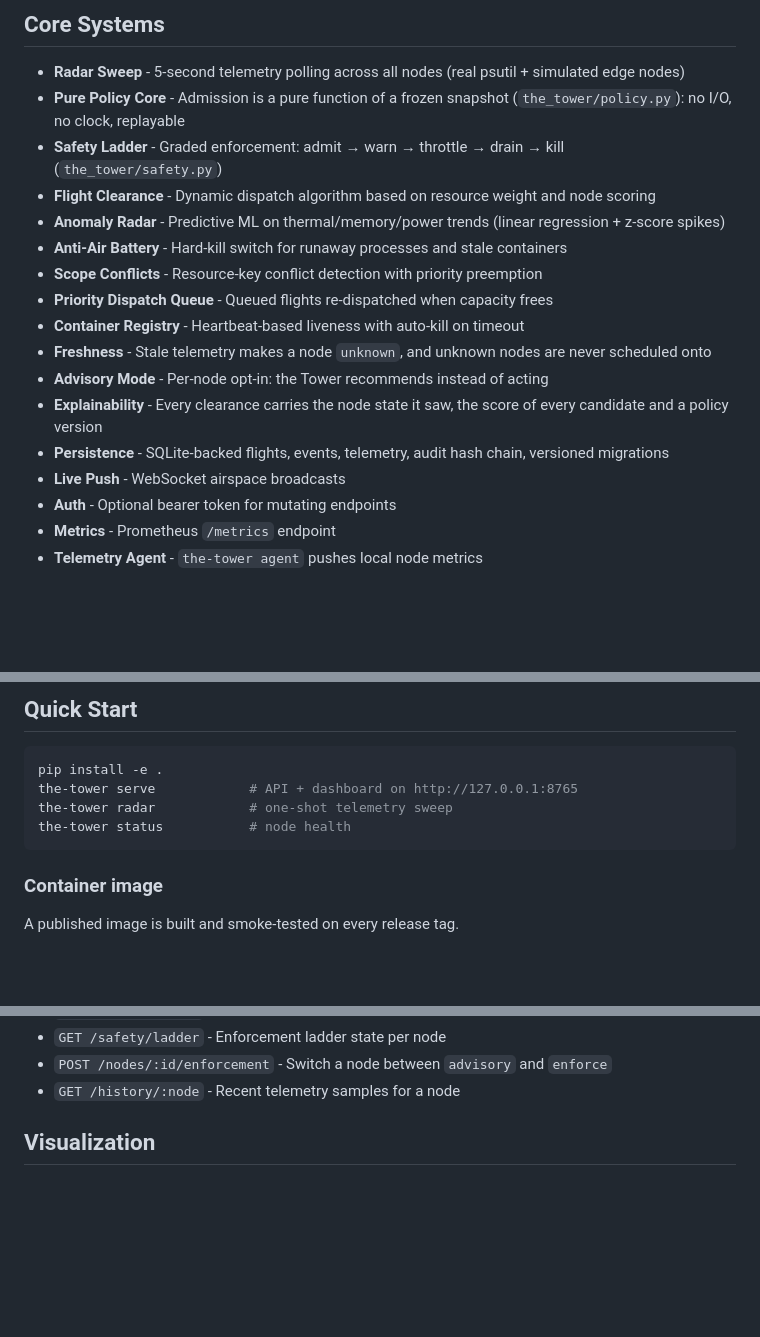
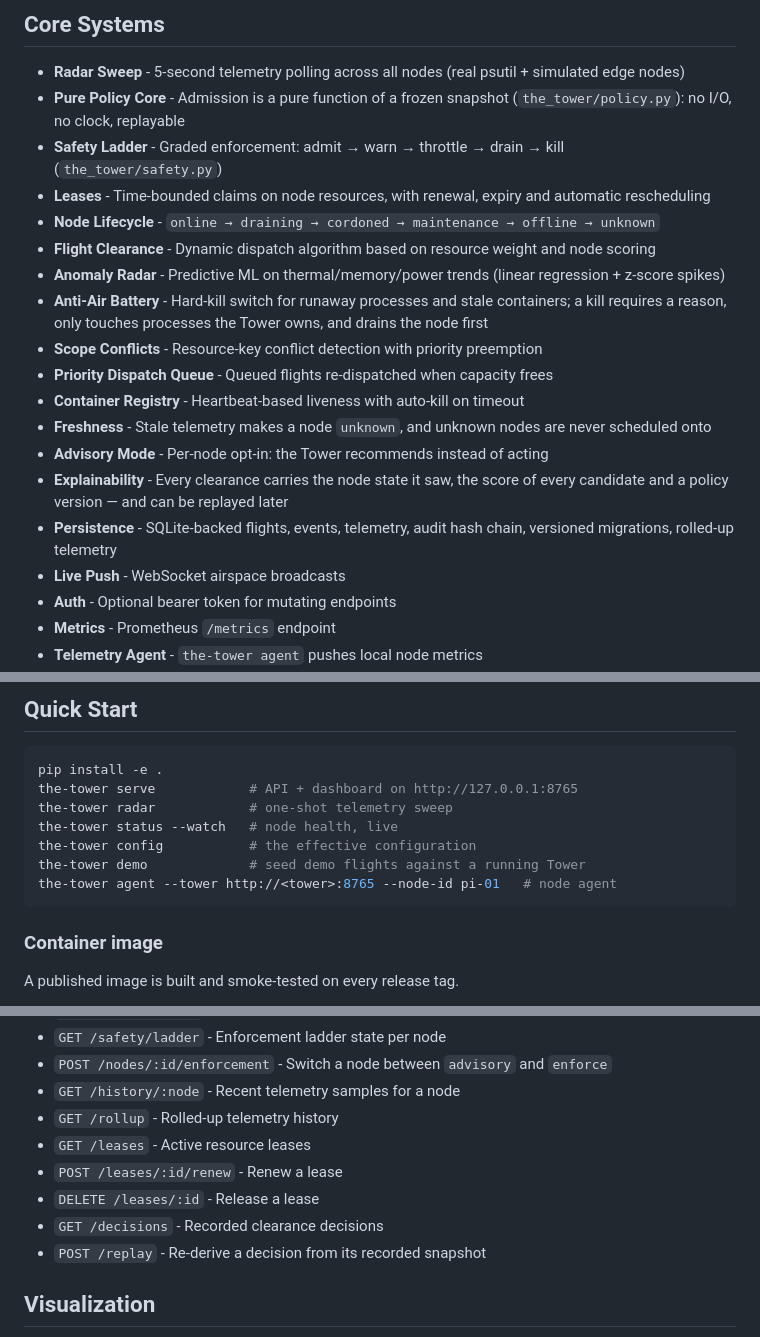
Before and after one commit to hamanakam1/the-tower, a Markdown page: README.md, 3 parts joined by grey strips. Drawn GitHub-style; blank space fills up the shorter version.

Commit message:
docs: README reflects leases, lifecycle, replay and the new CLI

````diff
--- a/README.md
+++ b/README.md
@@ -100,16 +100,18 @@ same console on a narrow viewport:
 - **Radar Sweep** - 5-second telemetry polling across all nodes (real psutil + simulated edge nodes)
 - **Pure Policy Core** - Admission is a pure function of a frozen snapshot (`the_tower/policy.py`): no I/O, no clock, replayable
 - **Safety Ladder** - Graded enforcement: admit → warn → throttle → drain → kill (`the_tower/safety.py`)
+- **Leases** - Time-bounded claims on node resources, with renewal, expiry and automatic rescheduling
+- **Node Lifecycle** - `online → draining → cordoned → maintenance → offline → unknown`
 - **Flight Clearance** - Dynamic dispatch algorithm based on resource weight and node scoring
 - **Anomaly Radar** - Predictive ML on thermal/memory/power trends (linear regression + z-score spikes)
-- **Anti-Air Battery** - Hard-kill switch for runaway processes and stale containers
+- **Anti-Air Battery** - Hard-kill switch for runaway processes and stale containers; a kill requires a reason, only touches processes the Tower owns, and drains the node first
 - **Scope Conflicts** - Resource-key conflict detection with priority preemption
 - **Priority Dispatch Queue** - Queued flights re-dispatched when capacity frees
 - **Container Registry** - Heartbeat-based liveness with auto-kill on timeout
 - **Freshness** - Stale telemetry makes a node `unknown`, and unknown nodes are never scheduled onto
 - **Advisory Mode** - Per-node opt-in: the Tower recommends instead of acting
-- **Explainability** - Every clearance carries the node state it saw, the score of every candidate and a policy version
-- **Persistence** - SQLite-backed flights, events, telemetry, audit hash chain, versioned migrations
+- **Explainability** - Every clearance carries the node state it saw, the score of every candidate and a policy version — and can be replayed later
+- **Persistence** - SQLite-backed flights, events, telemetry, audit hash chain, versioned migrations, rolled-up telemetry
 - **Live Push** - WebSocket airspace broadcasts
 - **Auth** - Optional bearer token for mutating endpoints
 - **Metrics** - Prometheus `/metrics` endpoint
@@ -130,7 +132,10 @@ same console on a narrow viewport:
 pip install -e .
 the-tower serve            # API + dashboard on http://127.0.0.1:8765
 the-tower radar            # one-shot telemetry sweep
-the-tower status           # node health
+the-tower status --watch   # node health, live
+the-tower config           # the effective configuration
+the-tower demo             # seed demo flights against a running Tower
+the-tower agent --tower http://<tower>:8765 --node-id pi-01   # node agent
 ```
 
 ### Container image
@@ -170,6 +175,12 @@ volume. See the [package on GitHub](https://github.com/hamanakam1/the-tower/pkgs
 - `GET /safety/ladder` - Enforcement ladder state per node
 - `POST /nodes/:id/enforcement` - Switch a node between `advisory` and `enforce`
 - `GET /history/:node` - Recent telemetry samples for a node
+- `GET /rollup` - Rolled-up telemetry history
+- `GET /leases` - Active resource leases
+- `POST /leases/:id/renew` - Renew a lease
+- `DELETE /leases/:id` - Release a lease
+- `GET /decisions` - Recorded clearance decisions
+- `POST /replay` - Re-derive a decision from its recorded snapshot
 
 ## Visualization
 
````
